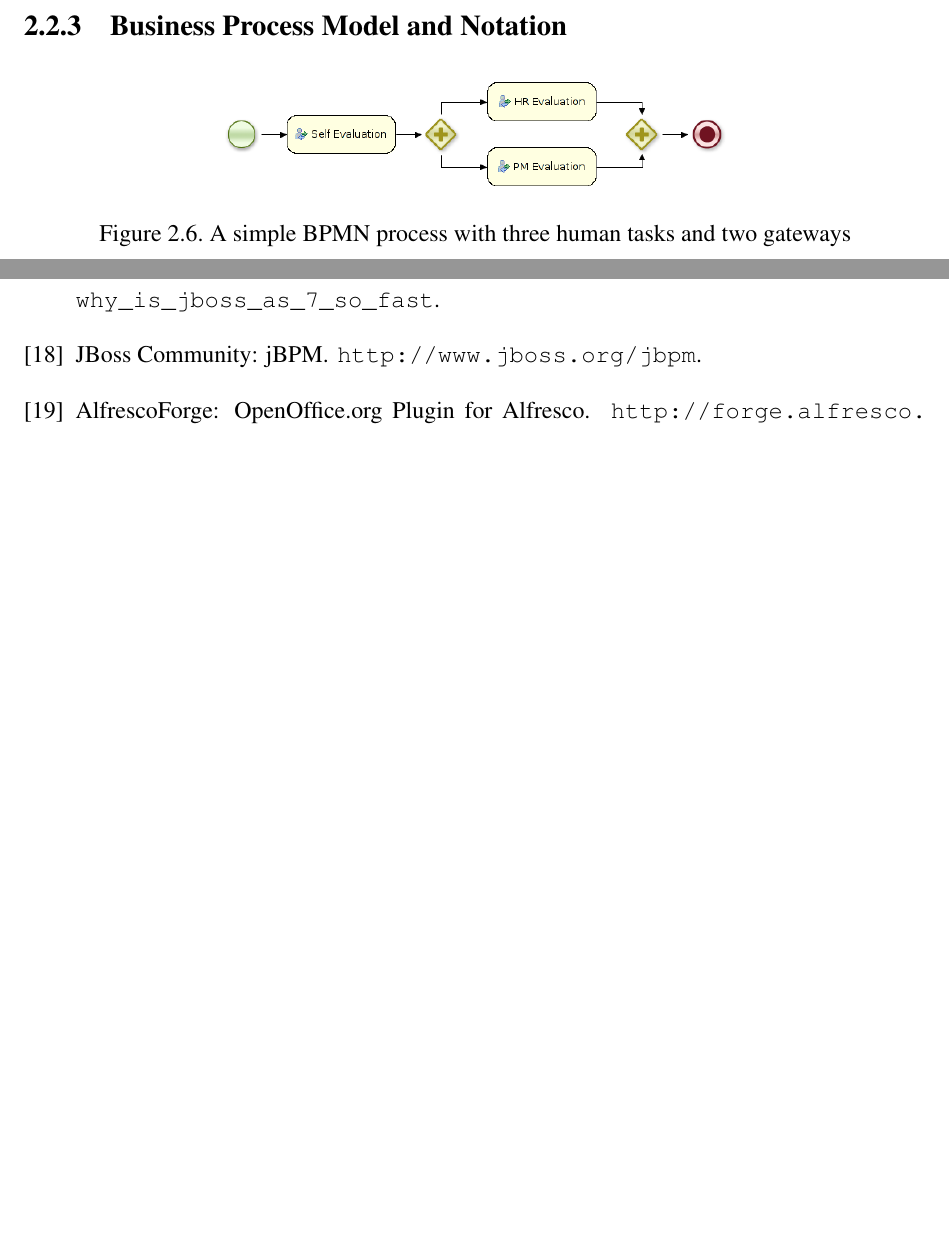
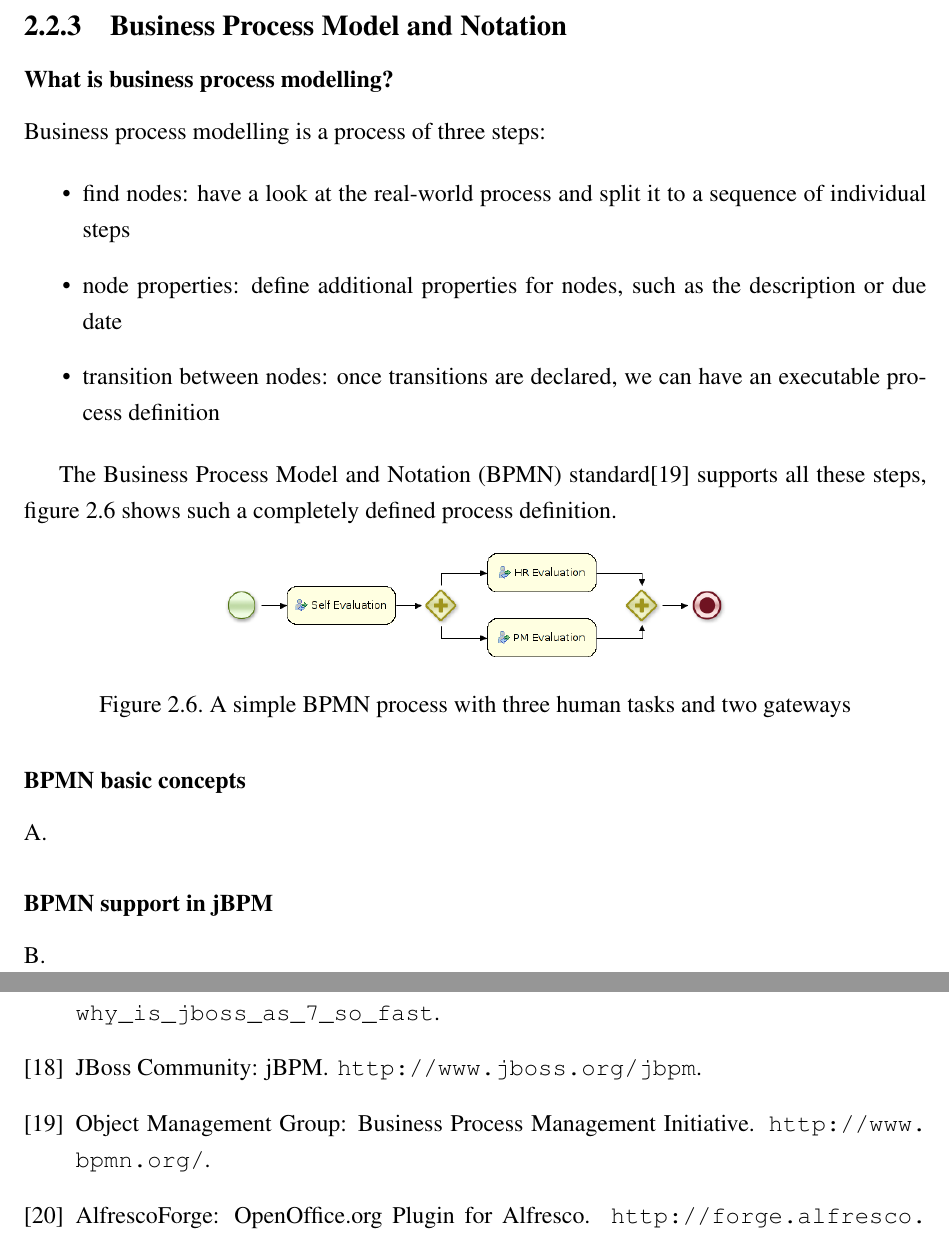
Before and after one commit to vmiklos/msc-thesis, a LaTeX thesis (doc/tex/thesis.tex, which reads doc/tex/background.tex): two parts of pages 24 and 53 of 53 before the commit and two parts of pages 24 and 54 of 54 after it, joined at a grey line, cut so that both start at the same text, the shorter picture padded with empty space. Compiled offline with pdfLaTeX.

Commit message:
What is business process modelling

```diff
--- a/doc/tex/background.tex
+++ b/doc/tex/background.tex
@@ -528,12 +528,34 @@ server for our LibreOffice extension.
 
 \subsection{Business Process Model and Notation}
 
+\subsubsection*{What is business process modelling?}
+
+Business process modelling is a process of three steps:
+
+\begin{itemize}
+\item find nodes: have a look at the real-world process and split it to a sequence of individual steps
+\item node properties: define additional properties for nodes, such as the description or due date
+\item transition between nodes: once transitions are declared, we can have an executable process definition
+\end{itemize}
+
+The Business Process Model and Notation (BPMN) standard\cite{bpmn} supports all
+these steps, figure~\ref{fig:bpmn-sample} shows such a completely defined
+process definition.
+
 \begin{figure}[H]
 \centering
 \includegraphics[width=250px,keepaspectratio]{bpmn-sample.png}
 \caption{A simple BPMN process with three human tasks and two gateways}
 \label{fig:bpmn-sample}
 \end{figure}
+
+\subsubsection*{BPMN basic concepts}
+
+A.
+
+\subsubsection*{BPMN support in jBPM}
+
+B.
 
 \subsection{Object-Relational Mapping}
 
```
Also changed, not shown: doc/tex/thesis.bib (+5 -0 lines).
